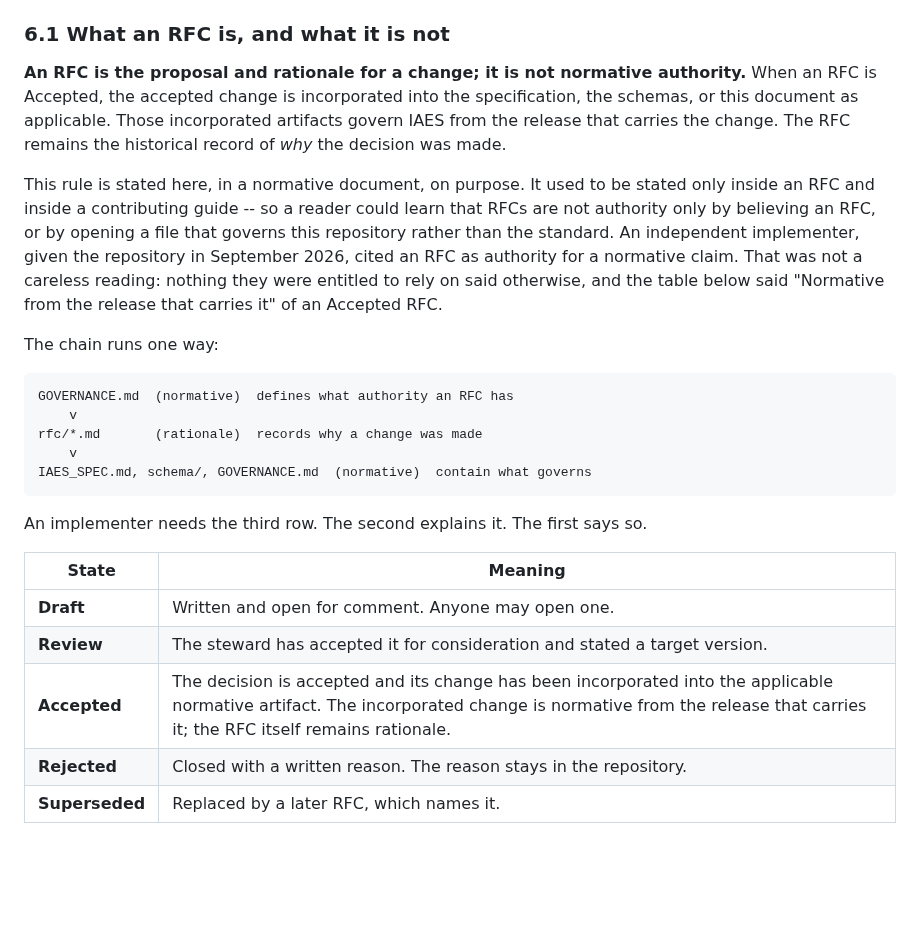
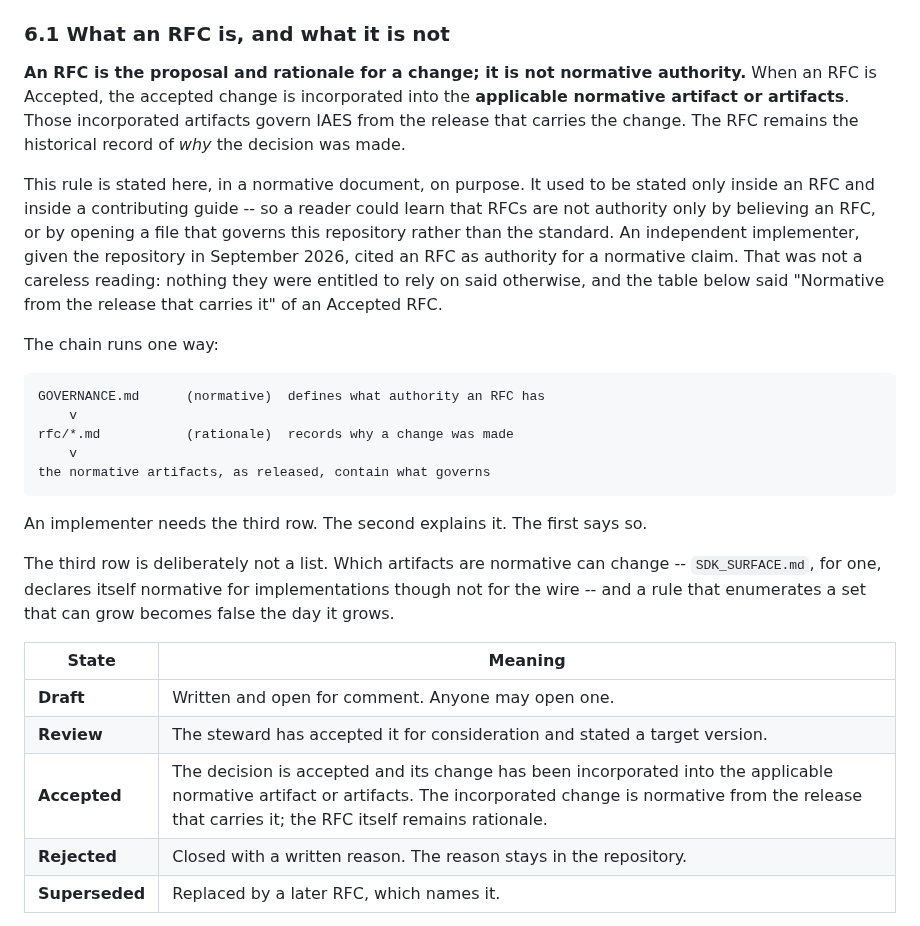
Before and after one commit to wertek-ai/iaes, a Markdown page: GOVERNANCE.md, the part around the change. Drawn GitHub-style; blank space fills up the shorter version.

```diff
--- a/GOVERNANCE.md
+++ b/GOVERNANCE.md
@@ -262,8 +262,8 @@ Changes are proposed as **RFCs** in `rfc/`, numbered sequentially.
 
 **An RFC is the proposal and rationale for a change; it is not normative
 authority.** When an RFC is Accepted, the accepted change is incorporated into
-the specification, the schemas, or this document as applicable. Those
-incorporated artifacts govern IAES from the release that carries the change.
+the **applicable normative artifact or artifacts**. Those incorporated
+artifacts govern IAES from the release that carries the change.
 The RFC remains the historical record of *why* the decision was made.
 
 This rule is stated here, in a normative document, on purpose. It used to be
@@ -277,20 +277,25 @@ the release that carries it" of an Accepted RFC.
 
 The chain runs one way:
 
-    GOVERNANCE.md  (normative)  defines what authority an RFC has
+    GOVERNANCE.md      (normative)  defines what authority an RFC has
         v
-    rfc/*.md       (rationale)  records why a change was made
+    rfc/*.md           (rationale)  records why a change was made
         v
-    IAES_SPEC.md, schema/, GOVERNANCE.md  (normative)  contain what governs
+    the normative artifacts, as released, contain what governs
 
 An implementer needs the third row. The second explains it. The first says so.
+
+The third row is deliberately not a list. Which artifacts are normative can
+change -- `SDK_SURFACE.md`, for one, declares itself normative for
+implementations though not for the wire -- and a rule that enumerates a set
+that can grow becomes false the day it grows.
 
 
 | State | Meaning |
 |---|---|
 | **Draft** | Written and open for comment. Anyone may open one. |
 | **Review** | The steward has accepted it for consideration and stated a target version. |
-| **Accepted** | The decision is accepted and its change has been incorporated into the applicable normative artifact. The incorporated change is normative from the release that carries it; the RFC itself remains rationale. |
+| **Accepted** | The decision is accepted and its change has been incorporated into the applicable normative artifact or artifacts. The incorporated change is normative from the release that carries it; the RFC itself remains rationale. |
 | **Rejected** | Closed with a written reason. The reason stays in the repository. |
 | **Superseded** | Replaced by a later RFC, which names it. |
 
```
Also changed, not shown: rfc/IAES-RFC-000.md (+2 -3 lines), rfc/IAES-RFC-001.md (+2 -3 lines).
